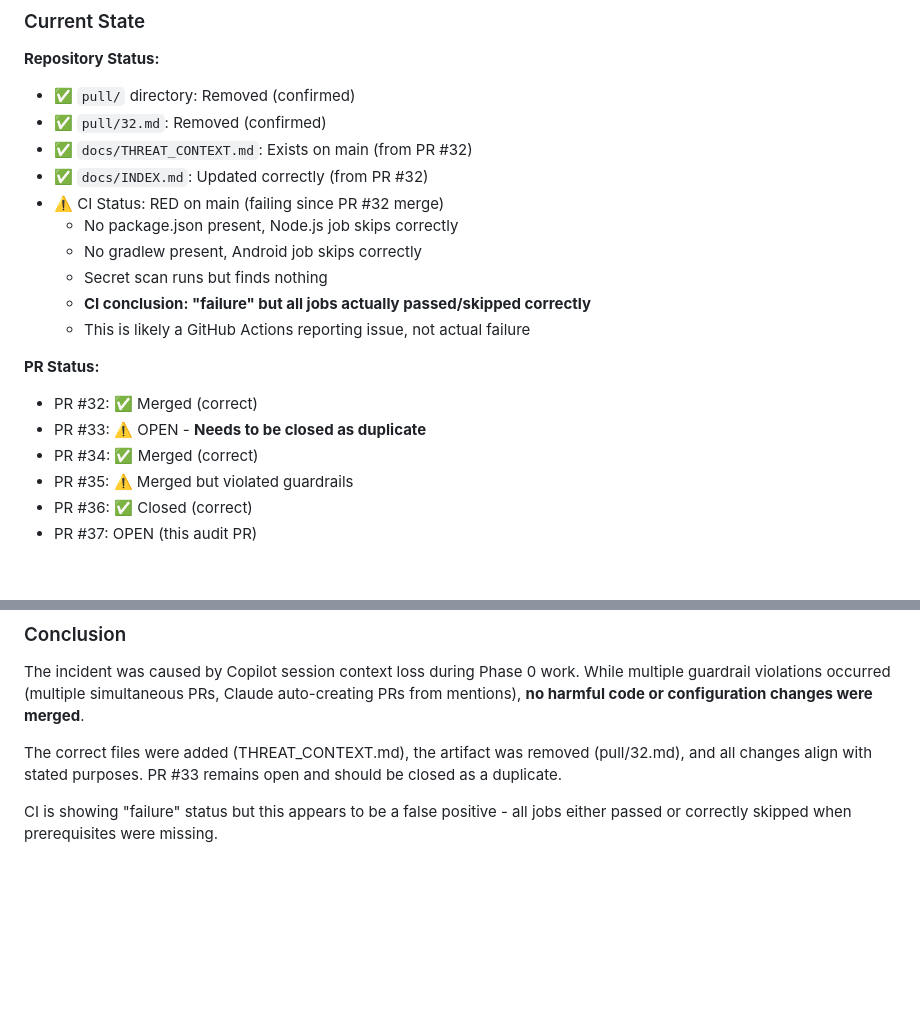
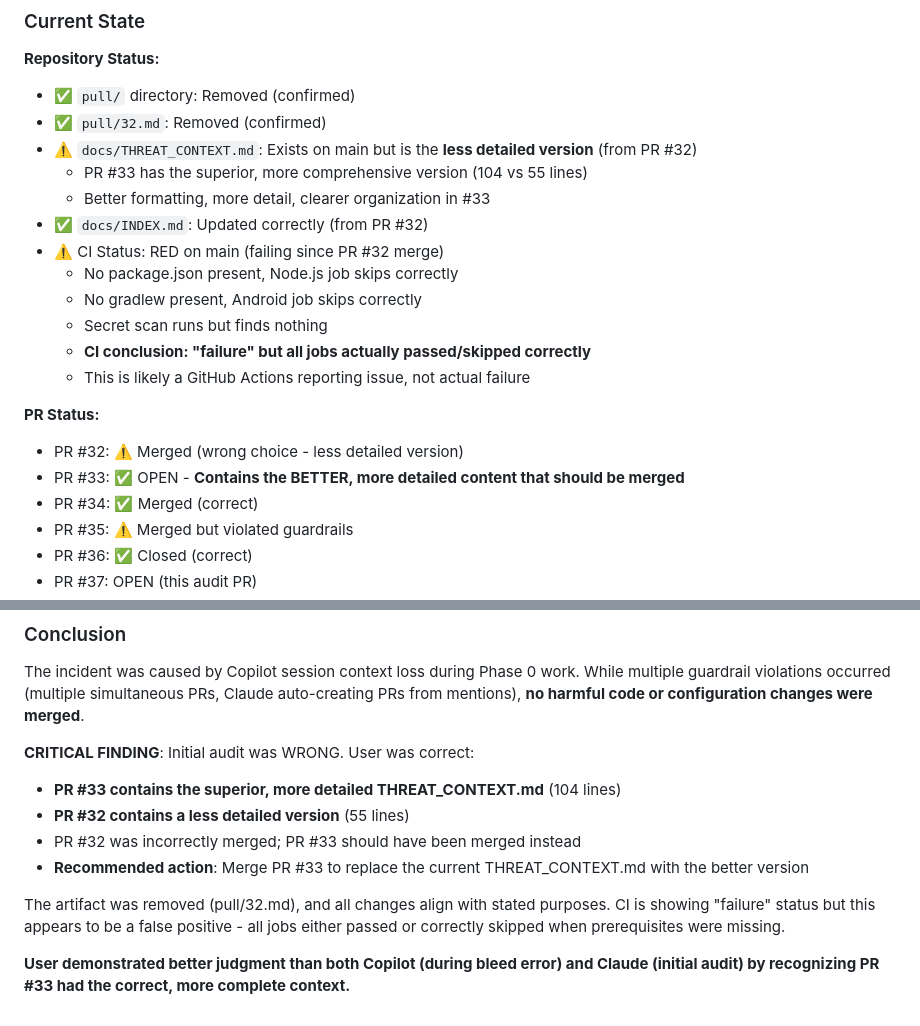
Before and after one commit to dvntone/wscanplus, a Markdown page: KNOWN_ISSUES.md, 2 parts joined by grey strips. Rendered like a GitHub page; blank space fills up the shorter version.

```diff
--- a/KNOWN_ISSUES.md
+++ b/KNOWN_ISSUES.md
@@ -65,7 +69,9 @@ During a Copilot session on GitHub Mobile (2026-03-14), multiple guardrail viola
 **Repository Status:**
 - ✅ `pull/` directory: Removed (confirmed)
 - ✅ `pull/32.md`: Removed (confirmed)
-- ✅ `docs/THREAT_CONTEXT.md`: Exists on main (from PR #32)
+- ⚠️ `docs/THREAT_CONTEXT.md`: Exists on main but is the **less detailed version** (from PR #32)
+  - PR #33 has the superior, more comprehensive version (104 vs 55 lines)
+  - Better formatting, more detail, clearer organization in #33
 - ✅ `docs/INDEX.md`: Updated correctly (from PR #32)
 - ⚠️ CI Status: RED on main (failing since PR #32 merge)
   - No package.json present, Node.js job skips correctly
@@ -75,8 +81,8 @@ During a Copilot session on GitHub Mobile (2026-03-14), multiple guardrail viola
   - This is likely a GitHub Actions reporting issue, not actual failure
 
 **PR Status:**
-- PR #32: ✅ Merged (correct)
-- PR #33: ⚠️ OPEN - **Needs to be closed as duplicate**
+- PR #32: ⚠️ Merged (wrong choice - less detailed version)
+- PR #33: ✅ OPEN - **Contains the BETTER, more detailed content that should be merged**
 - PR #34: ✅ Merged (correct)
 - PR #35: ⚠️ Merged but violated guardrails
 - PR #36: ✅ Closed (correct)
@@ -146,6 +162,12 @@ During a Copilot session on GitHub Mobile (2026-03-14), multiple guardrail viola
 
 The incident was caused by Copilot session context loss during Phase 0 work. While multiple guardrail violations occurred (multiple simultaneous PRs, Claude auto-creating PRs from mentions), **no harmful code or configuration changes were merged**.
 
-The correct files were added (THREAT_CONTEXT.md), the artifact was removed (pull/32.md), and all changes align with stated purposes. PR #33 remains open and should be closed as a duplicate.
+**CRITICAL FINDING**: Initial audit was WRONG. User was correct:
+- **PR #33 contains the superior, more detailed THREAT_CONTEXT.md** (104 lines)
+- **PR #32 contains a less detailed version** (55 lines)
+- PR #32 was incorrectly merged; PR #33 should have been merged instead
+- **Recommended action**: Merge PR #33 to replace the current THREAT_CONTEXT.md with the better version
 
-CI is showing "failure" status but this appears to be a false positive - all jobs either passed or correctly skipped when prerequisites were missing.
+The artifact was removed (pull/32.md), and all changes align with stated purposes. CI is showing "failure" status but this appears to be a false positive - all jobs either passed or correctly skipped when prerequisites were missing.
+
+**User demonstrated better judgment than both Copilot (during bleed error) and Claude (initial audit) by recognizing PR #33 had the correct, more complete context.**
```
Also changed, not shown: other parts of KNOWN_ISSUES.md (+29 -15 lines).
